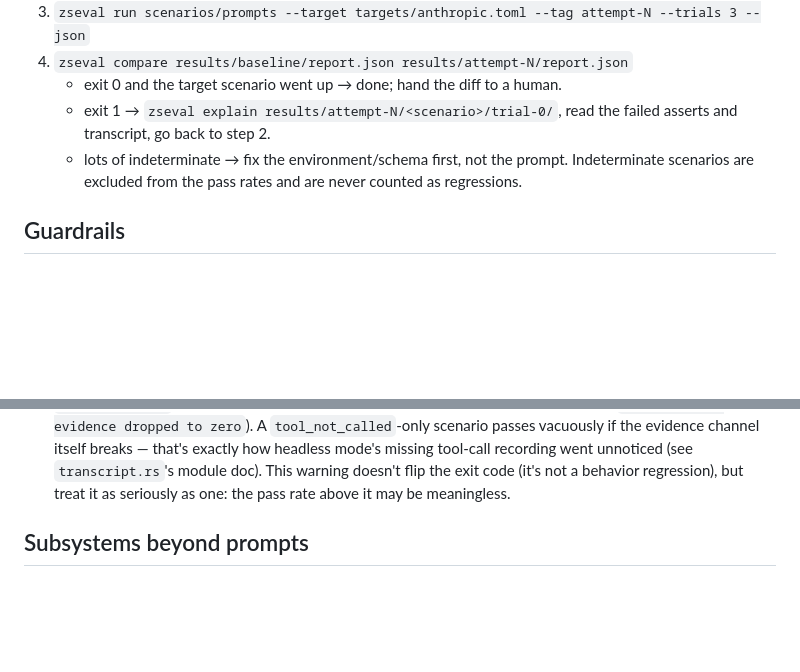
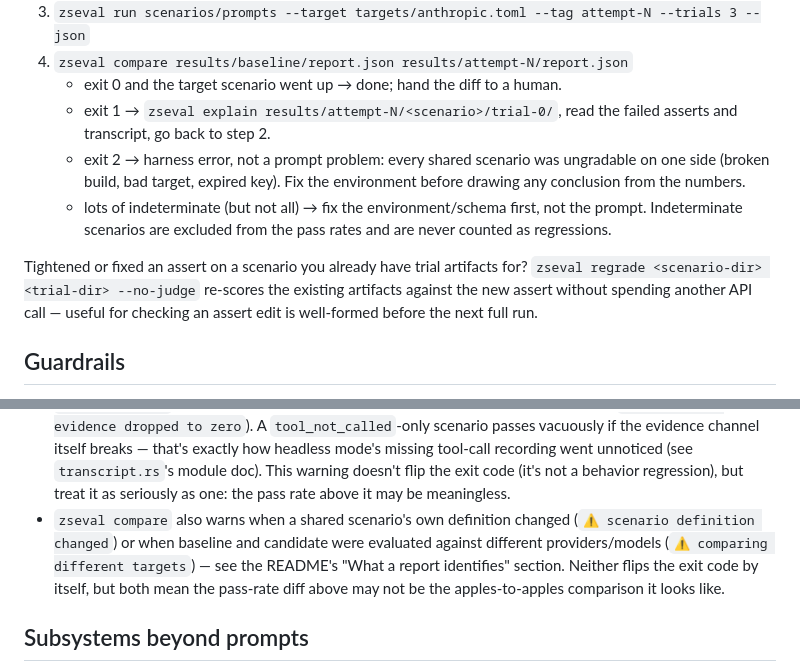
Before and after one commit to xavierforge/zerostack-evals, a Markdown page: AGENTS.md, 2 parts joined by grey strips. Rendered like a GitHub page; blank space fills up the shorter version.

```diff
--- a/AGENTS.md
+++ b/AGENTS.md
@@ -16,9 +16,18 @@ every subcommand takes `--json`, and exit codes are the contract
    - exit 0 and the target scenario went up → done; hand the diff to a human.
    - exit 1 → `zseval explain results/attempt-N/<scenario>/trial-0/`, read the
      failed asserts and transcript, go back to step 2.
-   - lots of indeterminate → fix the environment/schema first, not the prompt.
-     Indeterminate scenarios are excluded from the pass rates and are never
-     counted as regressions.
+   - exit 2 → harness error, not a prompt problem: every shared scenario was
+     ungradable on one side (broken build, bad target, expired key). Fix the
+     environment before drawing any conclusion from the numbers.
+   - lots of indeterminate (but not all) → fix the environment/schema first,
+     not the prompt. Indeterminate scenarios are excluded from the pass rates
+     and are never counted as regressions.
+
+Tightened or fixed an assert on a scenario you already have trial artifacts
+for? `zseval regrade <scenario-dir> <trial-dir> --no-judge` re-scores the
+existing artifacts against the new assert without spending another API
+call — useful for checking an assert edit is well-formed before the next
+full run.
 
 ## Guardrails
 
@@ -54,6 +63,12 @@ prompt edit whose score it moves.
   (see `transcript.rs`'s module doc). This warning doesn't flip the exit
   code (it's not a behavior regression), but treat it as seriously as one:
   the pass rate above it may be meaningless.
+- `zseval compare` also warns when a shared scenario's own definition changed
+  (`⚠ scenario definition changed`) or when baseline and candidate were
+  evaluated against different providers/models (`⚠ comparing different
+  targets`) — see the README's "What a report identifies" section. Neither
+  flips the exit code by itself, but both mean the pass-rate diff above may
+  not be the apples-to-apples comparison it looks like.
 
 ## Subsystems beyond prompts
 
```
Also changed, not shown: README.md (+50 -8 lines).
